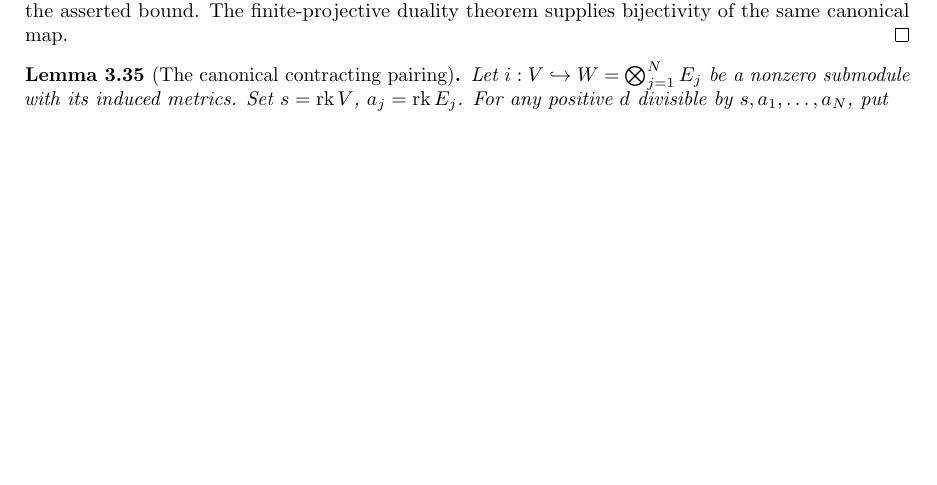
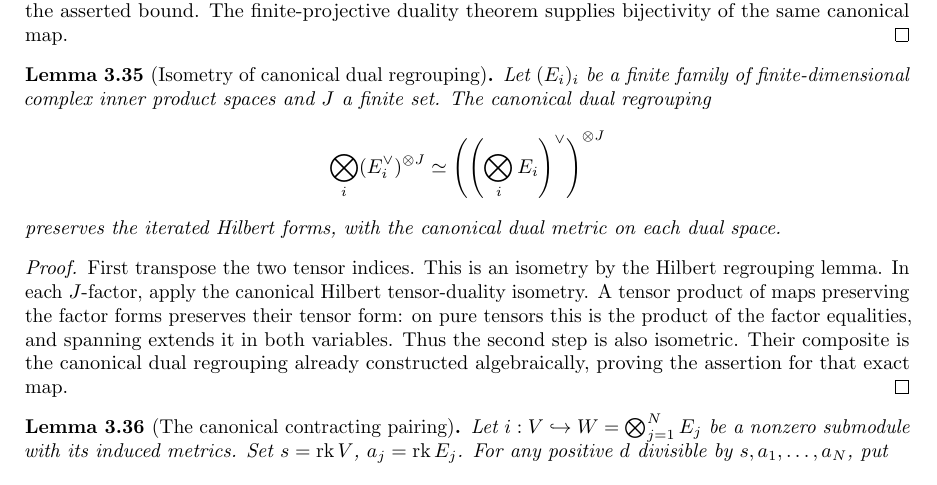
Before and after one commit to YijunYuan/AdelicBostConjecture, a LaTeX thesis (blueprint/src/web.tex, which reads blueprint/src/geometric.tex): part of page 35 of 41, cut so that both start at the same text, the shorter picture padded with empty space. Compiled offline with pdfLaTeX.

Commit message:
workspace[0004 r3] horizon BOST-ARITH: integrate 0008-horizon-BOST-ARITH
Archon-Run: 0004
Archon-Round: 3
Archon-Role: horizon
Archon-Session: 0008-horizon-BOST-ARITH
Archon-Task: BOST-ARITH
Archon-Projects: BostConjecture
Archon-Commit: integration

```diff
--- a/blueprint/src/geometric.tex
+++ b/blueprint/src/geometric.tex
@@ -1025,9 +1025,34 @@ the asserted bound. The finite-projective duality theorem supplies
 bijectivity of the same canonical map.
 \end{proof}
 
+\begin{lemma}[Isometry of canonical dual regrouping]
+\label{lem:dual-regrouping-isometry}
+\uses{lem:hilbert-tensor-duality,lem:hilbert-regrouping,lem:dual-regrouping,lem:finite-hilbert-tensor}
+\source{bost-specht-manuscript:page-0010}
+\notready
+Let $(E_i)_i$ be a finite family of finite-dimensional complex inner
+product spaces and $J$ a finite set. The canonical dual regrouping
+\[
+ \bigotimes_i(E_i^\vee)^{\otimes J}
+ \simeq\left(\left(\bigotimes_iE_i\right)^\vee\right)^{\otimes J}
+\]
+preserves the iterated Hilbert forms, with the canonical dual metric
+on each dual space.
+\end{lemma}
+\begin{proof}
+First transpose the two tensor indices. This is an isometry by the
+Hilbert regrouping lemma. In each $J$-factor, apply the canonical
+Hilbert tensor-duality isometry. A tensor product of maps preserving
+the factor forms preserves their tensor form: on pure tensors this
+is the product of the factor equalities, and spanning extends it in
+both variables. Thus the second step is also isometric. Their
+composite is the canonical dual regrouping already constructed
+algebraically, proving the assertion for that exact map.
+\end{proof}
+
 \begin{lemma}[The canonical contracting pairing]
 \label{lem:canonical-contraction}
-\uses{lem:integral-canonical-pairing,lem:projective-determinant-isometry,lem:finite-hilbert-tensor,lem:hilbert-tensor-duality,lem:dual-regrouping,lem:hilbert-regrouping}
+\uses{lem:integral-canonical-pairing,lem:projective-determinant-isometry,lem:finite-hilbert-tensor,lem:hilbert-tensor-duality,lem:dual-regrouping-isometry}
 \source{bost-specht-manuscript:page-0010}\notready
 Let $i:V\hookrightarrow W=\bigotimes_{j=1}^N E_j$ be a nonzero
 submodule with its induced metrics. Set $s=\rk V$, $a_j=\rk E_j$.
```
Also changed, not shown: 5 other files.
